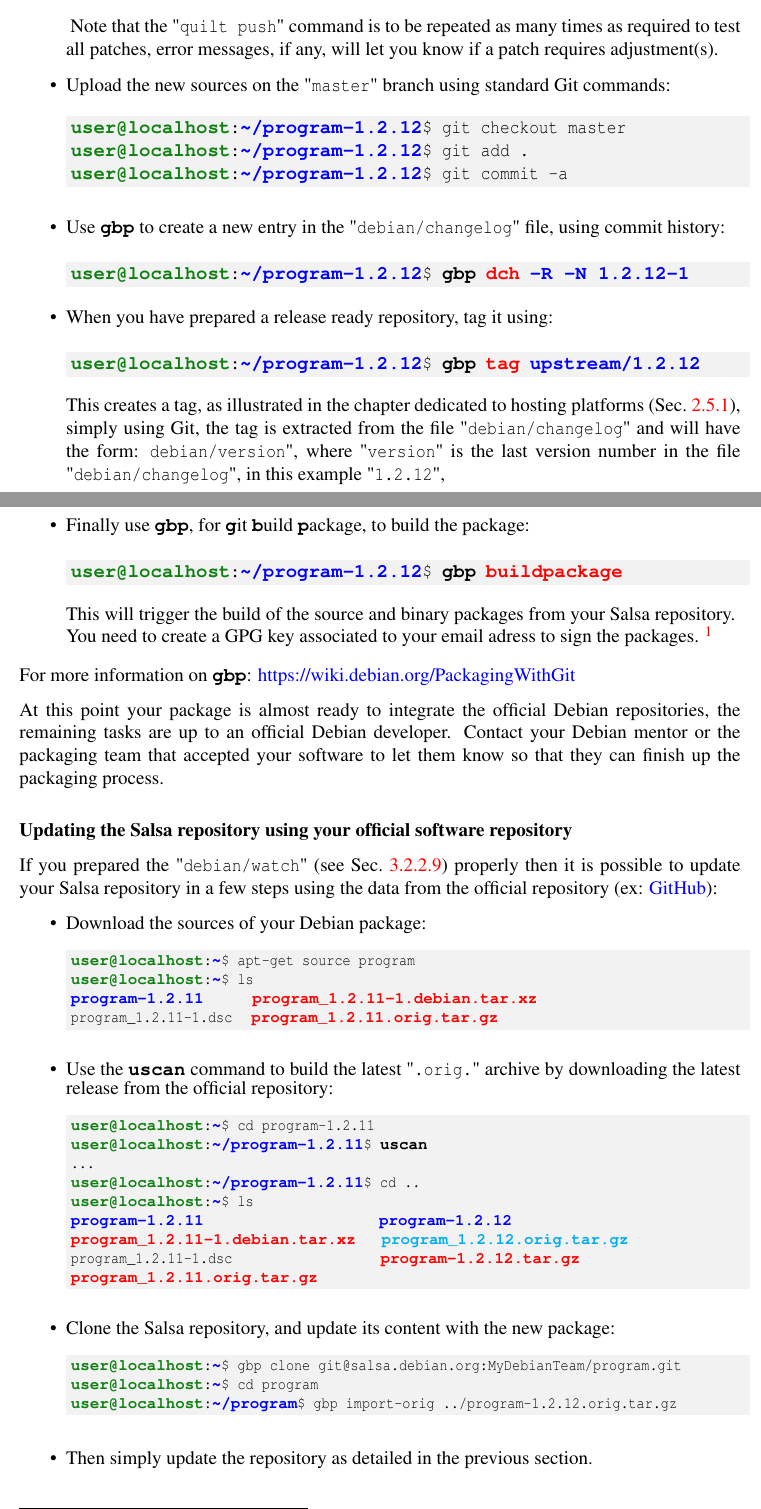
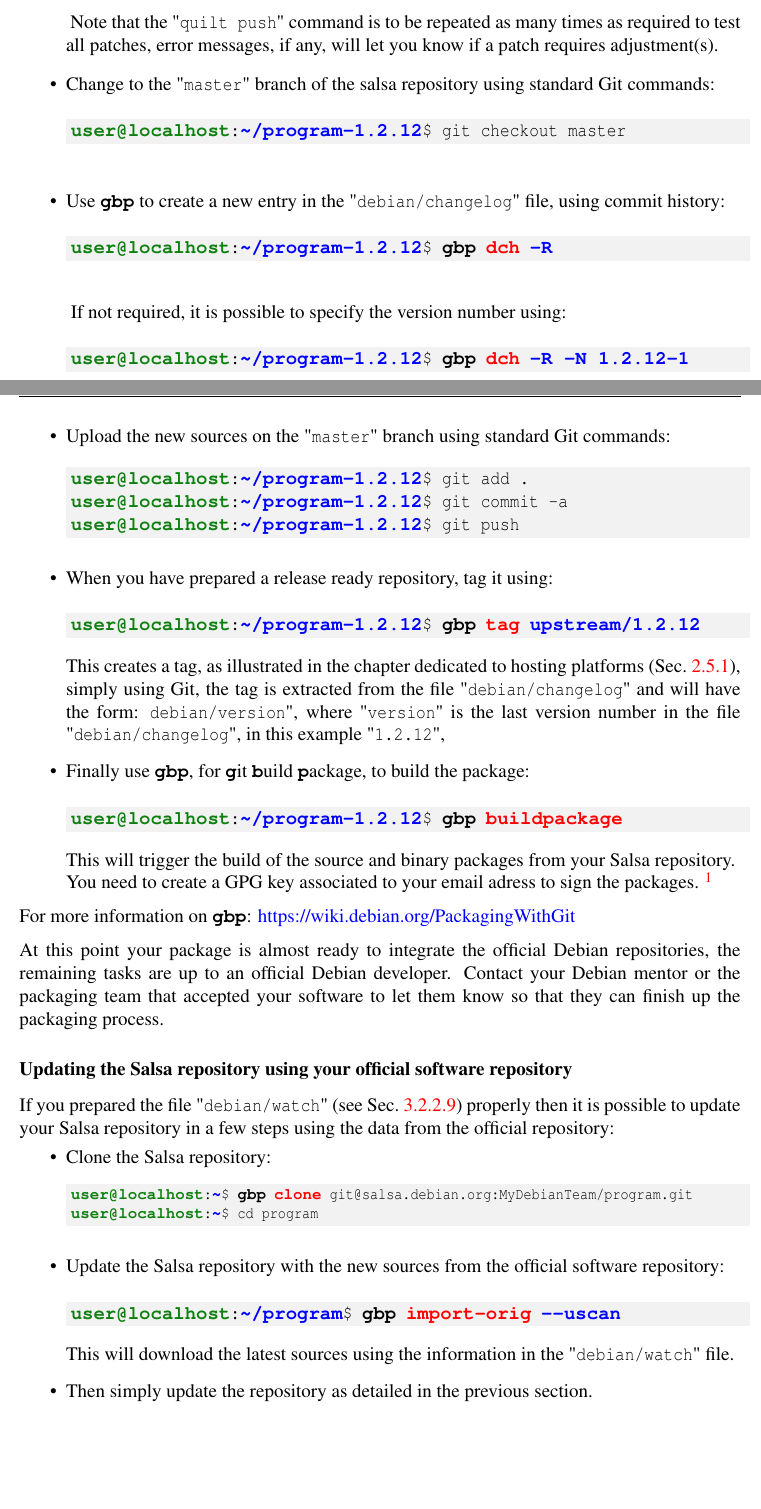
Before and after one commit to Slookeur/OPEN, a LaTeX thesis (open.tex, which reads packaging/debian.tex): two parts of pages 103 and 104 of 143, joined at a grey line, cut so that both start at the same text, the shorter picture padded with empty space. Compiled offline with pdfLaTeX.

Commit message:
OPEN sources: ven. 21 févr. 2025 12:30:01 CET

```diff
--- a/packaging/debian.tex
+++ b/packaging/debian.tex
@@ -862,20 +862,30 @@ and to \bftt{quilt} command that allows to test potential patch(es) associated t
 \end{scripti}
 \noindent Note that the "\texttt{quilt push}" command is to be repeated as many times as required to test all patches,
 error messages, if any, will let you know if a patch requires adjustment(s).
-\item Upload the new sources on the "\texttt{master}" branch using standard Git commands:
+\item Change to the "\texttt{master}" branch of the salsa repository using standard Git commands:
 \vspace{-0.25cm}
 \begin{scripti}
 \uprompt{~/program-1.2.12} git checkout master
-\uprompt{~/program-1.2.12} git add .
-\uprompt{~/program-1.2.12} git commit -a
 \end{scripti}
 \\[-1.25cm]
 \item Use \bftt{gbp} to create a new entry in the "\texttt{debian/changelog}" file, using commit history:
 \vspace{-0.25cm}
 \begin{scripti}
+\uprompt{~/program-1.2.12} \bftt{gbp} \rtt{dch} \btt{-R}
+\end{scripti}
+\noindent If not required, it is possible to specify the version number using:
+\vspace{-0.25cm}
+\begin{scripti}
 \uprompt{~/program-1.2.12} \bftt{gbp} \rtt{dch} \btt{-R -N 1.2.12-1}
 \end{scripti}
-\vspace{-1.25cm}
+\item Upload the new sources on the "\texttt{master}" branch using standard Git commands:
+\vspace{-0.25cm}
+\begin{scripti}
+\uprompt{~/program-1.2.12} git add .
+\uprompt{~/program-1.2.12} git commit -a
+\uprompt{~/program-1.2.12} git push
+\end{scripti}
+\\[-1.25cm]
 \item When you have prepared a release ready repository, tag it using:
 \vspace{-0.25cm}
 \begin{scripti}
@@ -898,42 +908,48 @@ At this point your package is almost ready to integrate the official Debian repo
 \vspace{-0.75cm}
 \subsubsection*{Updating the Salsa repository using your official software repository}
 
-If you prepared the "{\texttt{debian/watch}}" (see Sec.~\ref{debwatch}) properly then it is possible to update your Salsa repository in a few steps using the data from the official repository (ex: \github):
+If you prepared the file "{\texttt{debian/watch}}" (see Sec.~\ref{debwatch}) properly then it is possible to update your Salsa repository in a few steps using the data from the official repository:
 \begin{itemize}
-\item Download the sources of your Debian package:
+%\item Download the sources of your Debian package:
+%\vspace{-0.25cm}
+%{\footnotesize{
+%\begin{scripti}
+%\uprompt{~} apt-get source program
+%\uprompt{~} ls
+%\btt{program-1.2.11}      \rtt{program\_1.2.11-1.debian.tar.xz}
+%program\_1.2.11-1.dsc\rtt{  program\_1.2.11.orig.tar.gz}
+%\end{scripti}
+%}}\\[-1.25cm]
+%\item Use the \bftt{uscan} command to build the latest "\texttt{.orig.}" archive by downloading the latest release from the official repository:
+%\vspace{-0.25cm}
+%{\footnotesize{
+%\begin{scripti}
+%\uprompt{~} cd program-1.2.11
+%\uprompt{~/program-1.2.11} \bftt{uscan}
+%...
+%\uprompt{~/program-1.2.11} cd ..
+%\uprompt{~} ls
+%\btt{program-1.2.11 }                 \btt{   program-1.2.12}
+%\rtt{program\_1.2.11-1.debian.tar.xz }  \dctt{program\_1.2.12.orig.tar.gz}
+%program\_1.2.11-1.dsc                \rtt{  program-1.2.12.tar.gz}
+%\rtt{program\_1.2.11.orig.tar.gz}
+%\end{scripti}
+%}}\\[-1.25cm]
+\item Clone the Salsa repository:
 \vspace{-0.25cm}
 {\footnotesize{
 \begin{scripti}
-\uprompt{~} apt-get source program
-\uprompt{~} ls
-\btt{program-1.2.11}      \rtt{program\_1.2.11-1.debian.tar.xz}
-program\_1.2.11-1.dsc\rtt{  program\_1.2.11.orig.tar.gz}
+\uprompt{~} \bftt{gbp} \rtt{clone} git@salsa.debian.org:MyDebianTeam/program.git
+\uprompt{~} cd program
 \end{scripti}
 }}\\[-1.25cm]
-\item Use the \bftt{uscan} command to build the latest "\texttt{.orig.}" archive by downloading the latest release from the official repository:
+\item Update the Salsa repository with the new sources from the official software repository:
 \vspace{-0.25cm}
-{\footnotesize{
 \begin{scripti}
-\uprompt{~} cd program-1.2.11
-\uprompt{~/program-1.2.11} \bftt{uscan}
-...
-\uprompt{~/program-1.2.11} cd ..
-\uprompt{~} ls
-\btt{program-1.2.11 }                 \btt{   program-1.2.12}
-\rtt{program\_1.2.11-1.debian.tar.xz }  \dctt{program\_1.2.12.orig.tar.gz}
-program\_1.2.11-1.dsc                \rtt{  program-1.2.12.tar.gz}
-\rtt{program\_1.2.11.orig.tar.gz}
+\uprompt{~/program} \bftt{gbp} \rtt{import-orig} \btt{--uscan}
 \end{scripti}
-}}\\[-1.25cm]
-\item Clone the Salsa repository, and update its content with the new package:
-\vspace{-0.25cm}
-{\footnotesize{
-\begin{scripti}
-\uprompt{~} gbp clone git@salsa.debian.org:MyDebianTeam/program.git
-\uprompt{~} cd program
-\uprompt{~/program} gbp import-orig ../program-1.2.12.orig.tar.gz
-\end{scripti}
-}}\\[-1.25cm]
+\\[-1cm]
+This will download the latest sources using the information in the "\texttt{debian/watch}" file.
 \item Then simply update the repository as detailed in the previous section.
 \end{itemize}
 
```
Also changed, not shown: packaging/debian.tex (2 more changed lines).
